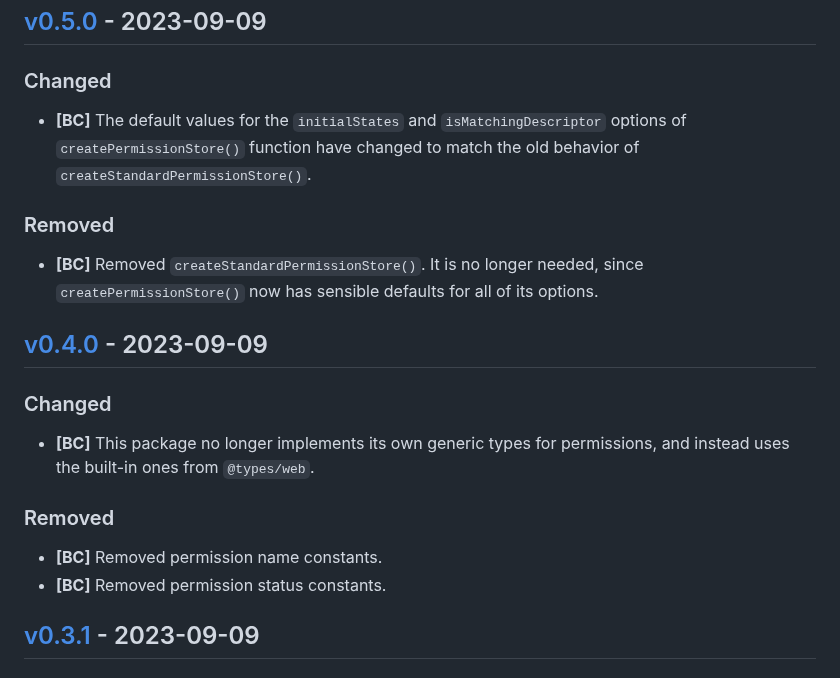
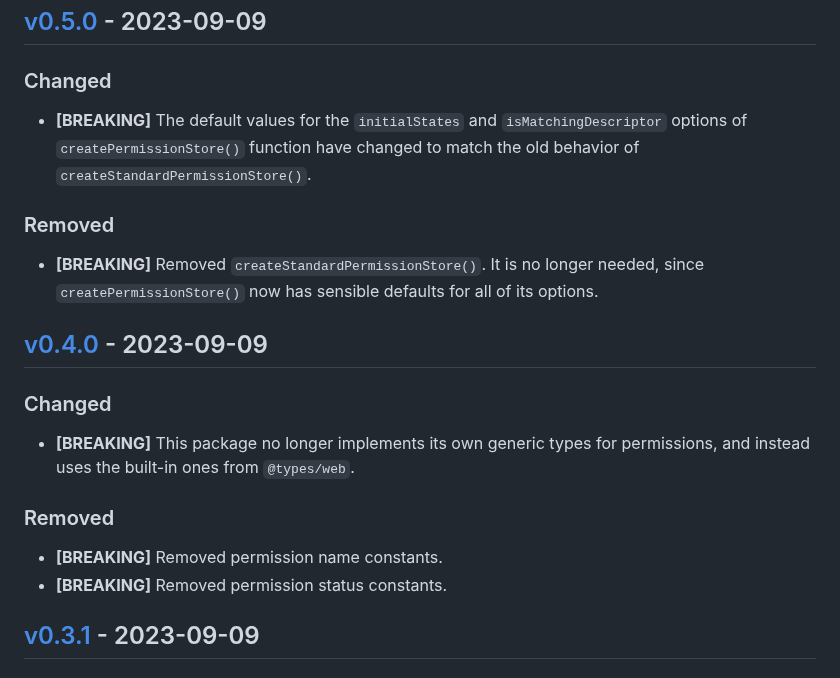
Before and after one commit to ezzatron/fake-permissions, a Markdown page: CHANGELOG.md, the part around the change. Drawn GitHub-style.

Commit message:
Change changelog "breaking" annotations

```diff
--- a/CHANGELOG.md
+++ b/CHANGELOG.md
@@ -44,15 +44,15 @@ Versioning].
 
 ### Changed
 
-- **\[BC]** The default values for the `initialStates` and
+- **\[BREAKING]** The default values for the `initialStates` and
   `isMatchingDescriptor` options of `createPermissionStore()` function have
   changed to match the old behavior of `createStandardPermissionStore()`.
 
 ### Removed
 
-- **\[BC]** Removed `createStandardPermissionStore()`. It is no longer needed,
-  since `createPermissionStore()` now has sensible defaults for all of its
-  options.
+- **\[BREAKING]** Removed `createStandardPermissionStore()`. It is no longer
+  needed, since `createPermissionStore()` now has sensible defaults for all of
+  its options.
 
 ## [v0.4.0] - 2023-09-09
 
@@ -60,13 +60,13 @@ Versioning].
 
 ### Changed
 
-- **\[BC]** This package no longer implements its own generic types for
+- **\[BREAKING]** This package no longer implements its own generic types for
   permissions, and instead uses the built-in ones from `@types/web`.
 
 ### Removed
 
-- **\[BC]** Removed permission name constants.
-- **\[BC]** Removed permission status constants.
+- **\[BREAKING]** Removed permission name constants.
+- **\[BREAKING]** Removed permission status constants.
 
 ## [v0.3.1] - 2023-09-09
 
```
